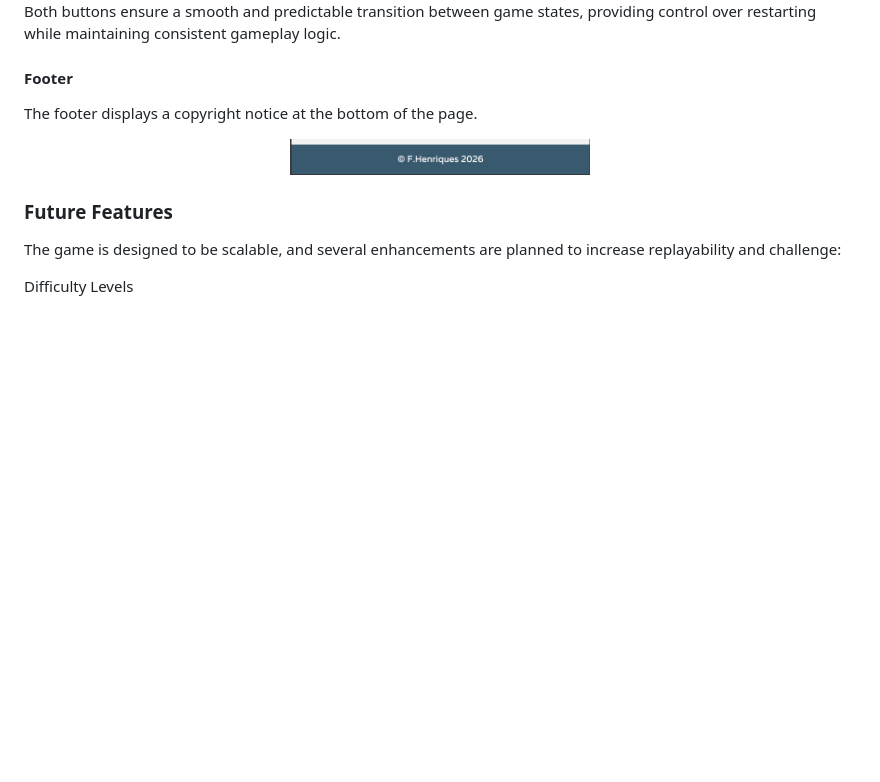
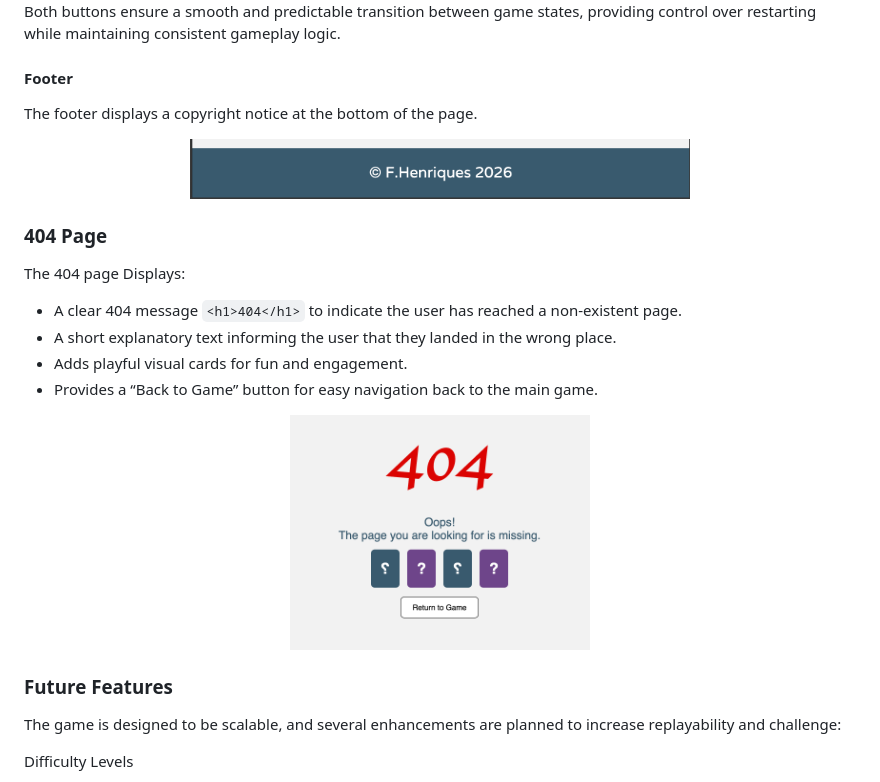
Before and after one commit to Fannyhenriques/milestone-project-2, a Markdown page: README.md, the part around the change. GitHub-like rendering; pictures changed too: assets/documentation/404-page.png (added); blank space fills up the shorter version.

Commit message:
Add 404 page section to README

```diff
--- a/README.md
+++ b/README.md
@@ -443,7 +443,18 @@ Both buttons ensure a smooth and predictable transition between game states, pro
 The footer displays a copyright notice at the bottom of the page.
 
 <div align="center">
-<img src="/assets/documentation/footer-desktop.png" width="300">
+<img src="/assets/documentation/footer-desktop.png" width="500">
+</div>
+
+### 404 Page
+The 404 page Displays:
+-  A clear 404 message `<h1>404</h1>` to indicate the user has reached a non-existent page.
+-  A short explanatory text informing the user that they landed in the wrong place.
+- Adds playful visual cards for fun and engagement.
+- Provides a “Back to Game” button for easy navigation back to the main game.
+
+<div align="center">
+<img src="/assets/documentation/404-page.png" width="300">
 </div>
 
 ### Future Features
```
Also changed, not shown: assets/documentation/lighthouse-404.png (added).
